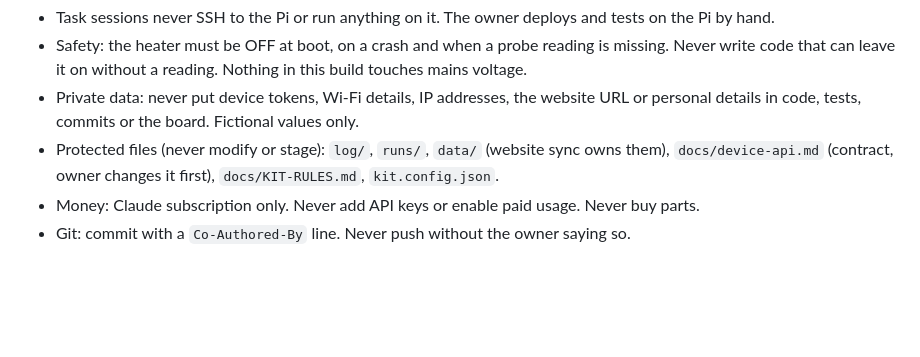
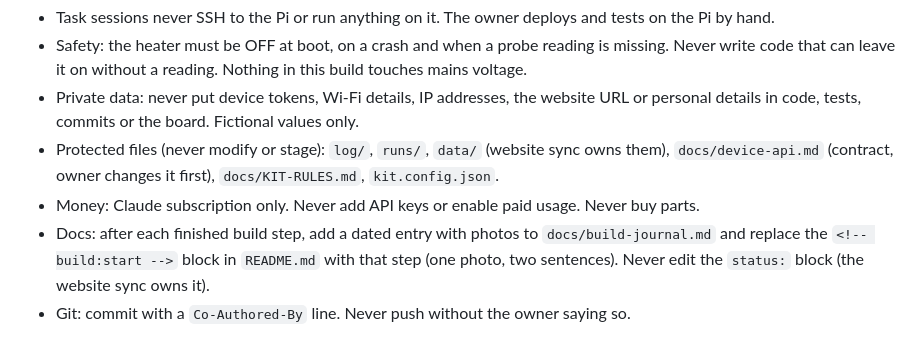
Before and after one commit to owenthespoon2/hydroponics, a Markdown page: CLAUDE.md, the part around the change. Rendered like a GitHub page; blank space fills up the shorter version.

```diff
--- a/CLAUDE.md
+++ b/CLAUDE.md
@@ -21,4 +21,5 @@ Work is run with the AI supervisor kit (`C:\Projects\ai-supervisor-kit`): an Opu
 - Private data: never put device tokens, Wi-Fi details, IP addresses, the website URL or personal details in code, tests, commits or the board. Fictional values only.
 - Protected files (never modify or stage): `log/`, `runs/`, `data/` (website sync owns them), `docs/device-api.md` (contract, owner changes it first), `docs/KIT-RULES.md`, `kit.config.json`.
 - Money: Claude subscription only. Never add API keys or enable paid usage. Never buy parts.
+- Docs: after each finished build step, add a dated entry with photos to `docs/build-journal.md` and replace the `<!-- build:start -->` block in `README.md` with that step (one photo, two sentences). Never edit the `status:` block (the website sync owns it).
 - Git: commit with a `Co-Authored-By` line. Never push without the owner saying so.
```
Also changed, not shown: README.md (+6 -0 lines), docs/build-journal.md (+19 -0 lines), docs/images/2026-11-20-relay-header.jpg (added), docs/images/2026-11-20-relay-pi-pins.jpg (added), docs/images/2026-11-20-relay-wired.jpg (added).
